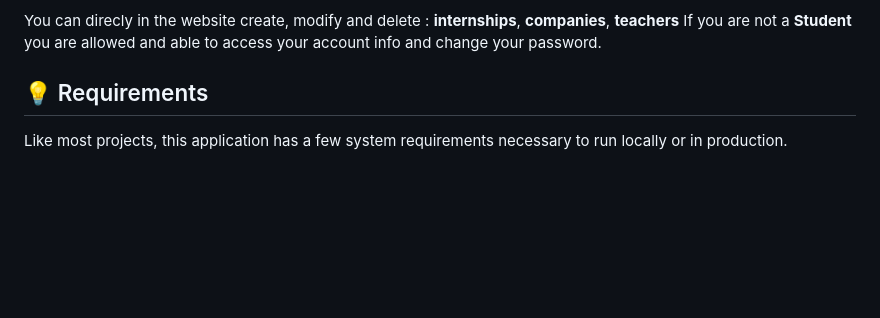
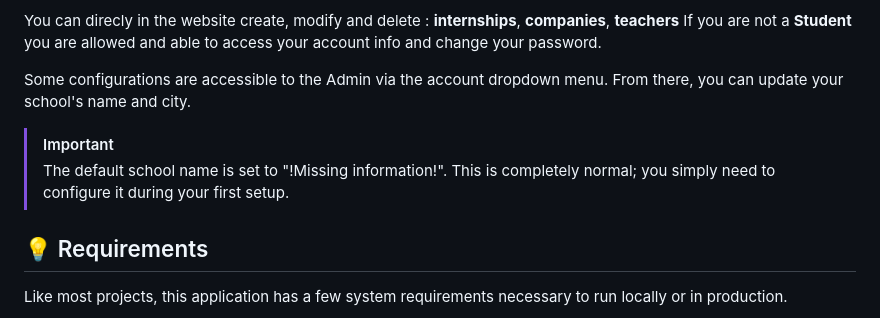
Before and after one commit to gab-ABC/internship-management-intranet, a Markdown page: README.md, the part around the change. GitHub-like rendering; blank space fills up the shorter version.

Commit message:
Update README with admin settings and default school name
Added information about admin configurations and default school name.

```diff
--- a/README.md
+++ b/README.md
@@ -31,6 +31,12 @@ The application includes **7 main navigation links**, each leading to a dedicate
 
 You can direcly in the website create, modify and delete : **internships**, **companies**, **teachers**
 If you are not a **Student** you are allowed and able to access your account info and change your password.
+
+Some configurations are accessible to the Admin via the account dropdown menu. From there, you can update your school's name and city.
+
+> [!IMPORTANT]
+> The default school name is set to "!Missing information!".
+> This is completely normal; you simply need to configure it during your first setup.
 
 ## 💡 Requirements
 
```
